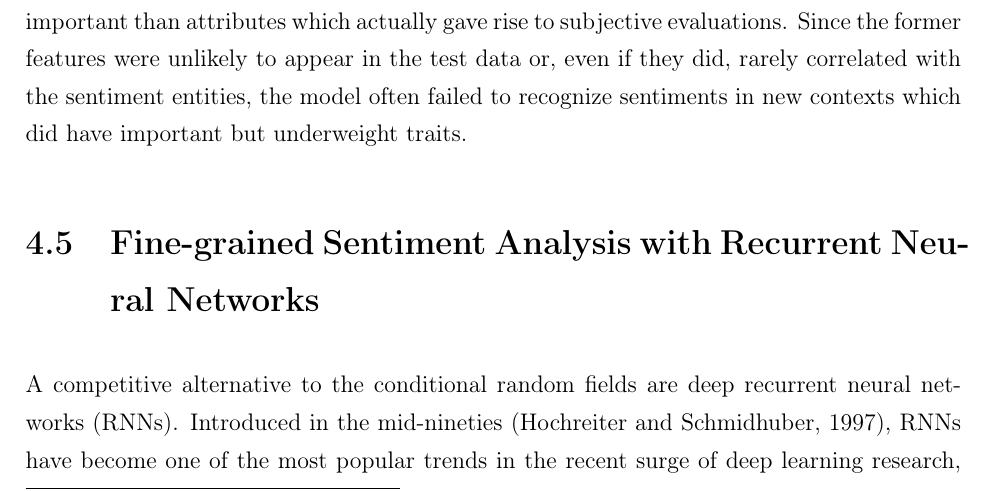
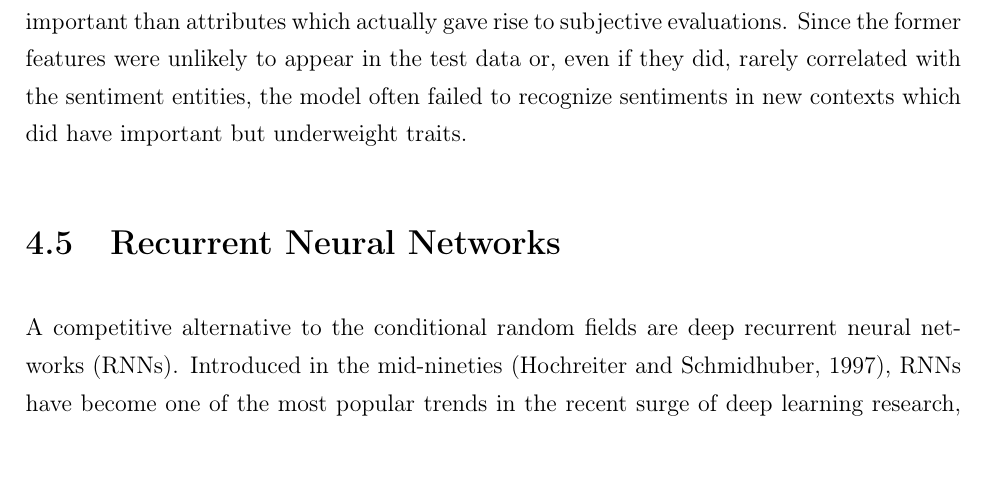
Before and after one commit to WladimirSidorenko/Dissertation, a LaTeX thesis (sidarenka_thesis.tex, which reads sentiment_fgsa.tex): part of page 98 of 160, cut so that both start at the same text. Compiled offline with pdfLaTeX; the source files are stored in an older character set and shown here as Unicode.

Commit message:
CRF and RNN sections renamed to simplify the titles

```diff
--- a/sentiment_fgsa.tex
+++ b/sentiment_fgsa.tex
@@ -586,8 +585,7 @@ contexts which did have important but underweight traits.
   \end{center}
 \end{table*}
 
-\section{Fine-grained Sentiment Analysis with Recurrent Neural
-  Networks}
+\section{Recurrent Neural Networks}
 
 A competitive alternative to the conditional random fields are deep
 recurrent neural networks (RNNs).  Introduced in the
```
Also changed, not shown: sentiment_fgsa.tex (3 more changed lines).
